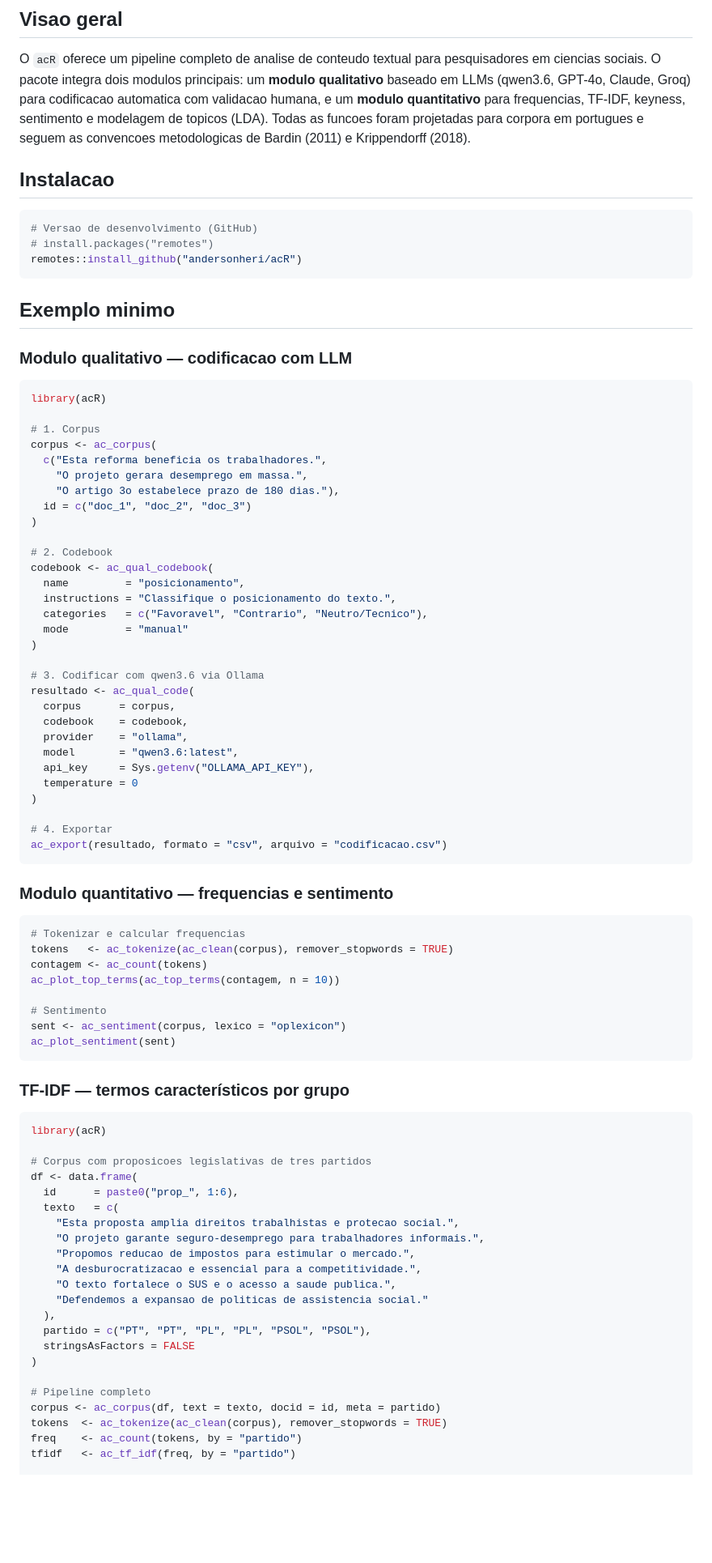
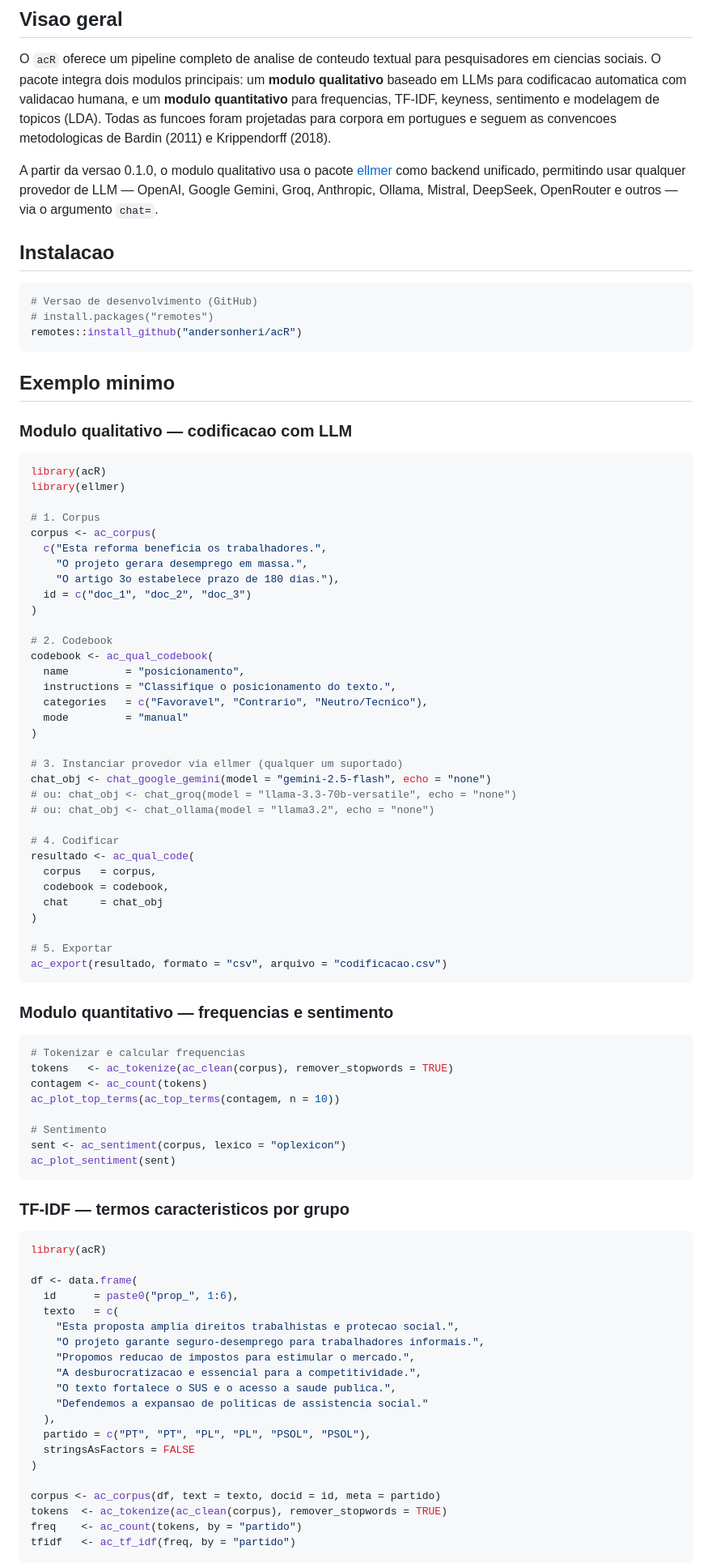
Before and after one commit to andersonheri/acR, a Markdown page: README.md, the part around one of its changes. Shown at 81% size. GitHub-like rendering; blank space fills up the shorter version.

````diff
--- a/README.md
+++ b/README.md
@@ -14,11 +14,16 @@
 
 O `acR` oferece um pipeline completo de analise de conteudo textual para
 pesquisadores em ciencias sociais. O pacote integra dois modulos principais:
-um **modulo qualitativo** baseado em LLMs (qwen3.6, GPT-4o, Claude, Groq)
-para codificacao automatica com validacao humana, e um **modulo quantitativo**
-para frequencias, TF-IDF, keyness, sentimento e modelagem de topicos (LDA).
-Todas as funcoes foram projetadas para corpora em portugues e seguem as
-convencoes metodologicas de Bardin (2011) e Krippendorff (2018).
+um **modulo qualitativo** baseado em LLMs para codificacao automatica com
+validacao humana, e um **modulo quantitativo** para frequencias, TF-IDF,
+keyness, sentimento e modelagem de topicos (LDA). Todas as funcoes foram
+projetadas para corpora em portugues e seguem as convencoes metodologicas
+de Bardin (2011) e Krippendorff (2018).
+
+A partir da versao 0.1.0, o modulo qualitativo usa o pacote
+[ellmer](https://ellmer.tidyverse.org/) como backend unificado, permitindo
+usar qualquer provedor de LLM — OpenAI, Google Gemini, Groq, Anthropic,
+Ollama, Mistral, DeepSeek, OpenRouter e outros — via o argumento `chat=`.
 
 ## Instalacao
 
@@ -34,6 +39,7 @@ remotes::install_github("andersonheri/acR")
 
 ```r
 library(acR)
+library(ellmer)
 
 # 1. Corpus
 corpus <- ac_corpus(
@@ -51,17 +57,19 @@ codebook <- ac_qual_codebook(
   mode         = "manual"
 )
 
-# 3. Codificar com qwen3.6 via Ollama
+# 3. Instanciar provedor via ellmer (qualquer um suportado)
+chat_obj <- chat_google_gemini(model = "gemini-2.5-flash", echo = "none")
+# ou: chat_obj <- chat_groq(model = "llama-3.3-70b-versatile", echo = "none")
+# ou: chat_obj <- chat_ollama(model = "llama3.2", echo = "none")
+
+# 4. Codificar
 resultado <- ac_qual_code(
-  corpus      = corpus,
-  codebook    = codebook,
-  provider    = "ollama",
-  model       = "qwen3.6:latest",
-  api_key     = Sys.getenv("OLLAMA_API_KEY"),
-  temperature = 0
+  corpus   = corpus,
+  codebook = codebook,
+  chat     = chat_obj
 )
 
-# 4. Exportar
+# 5. Exportar
 ac_export(resultado, formato = "csv", arquivo = "codificacao.csv")
 ```
 
@@ -78,13 +86,11 @@ sent <- ac_sentiment(corpus, lexico = "oplexicon")
 ac_plot_sentiment(sent)
 ```
 
-
-### TF-IDF — termos característicos por grupo
+### TF-IDF — termos caracteristicos por grupo
 
 ```r
 library(acR)
 
-# Corpus com proposicoes legislativas de tres partidos
 df <- data.frame(
   id      = paste0("prop_", 1:6),
   texto   = c(
@@ -99,7 +105,6 @@ df <- data.frame(
   stringsAsFactors = FALSE
 )
 
-# Pipeline completo
 corpus <- ac_corpus(df, text = texto, docid = id, meta = partido)
 tokens  <- ac_tokenize(ac_clean(corpus), remover_stopwords = TRUE)
 freq    <- ac_count(tokens, by = "partido")
````
Also changed, not shown: other parts of README.md (+93 -62 lines).
